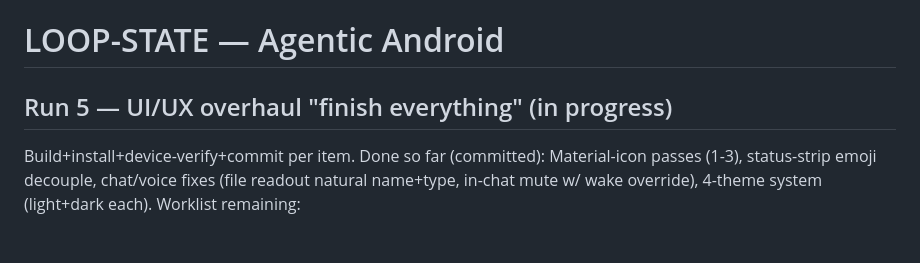
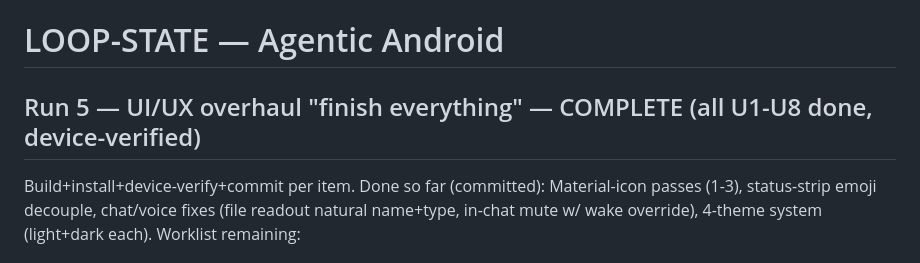
Before and after one commit to rg1989/Agentic-Android, a Markdown page: backbone/LOOP-STATE.md, the part around the change. GitHub-like rendering.

Commit message:
Loop docs: mark Run 5 (UI/UX overhaul) complete
Co-Authored-By: Claude Opus 4.8 <noreply@anthropic.com>

```diff
--- a/backbone/LOOP-STATE.md
+++ b/backbone/LOOP-STATE.md
@@ -1,6 +1,6 @@
 # LOOP-STATE — Agentic Android
 
-## Run 5 — UI/UX overhaul "finish everything" (in progress)
+## Run 5 — UI/UX overhaul "finish everything" — COMPLETE (all U1-U8 done, device-verified)
 Build+install+device-verify+commit per item. Done so far (committed): Material-icon passes (1-3),
 status-strip emoji decouple, chat/voice fixes (file readout natural name+type, in-chat mute w/ wake
 override), 4-theme system (light+dark each).
```
